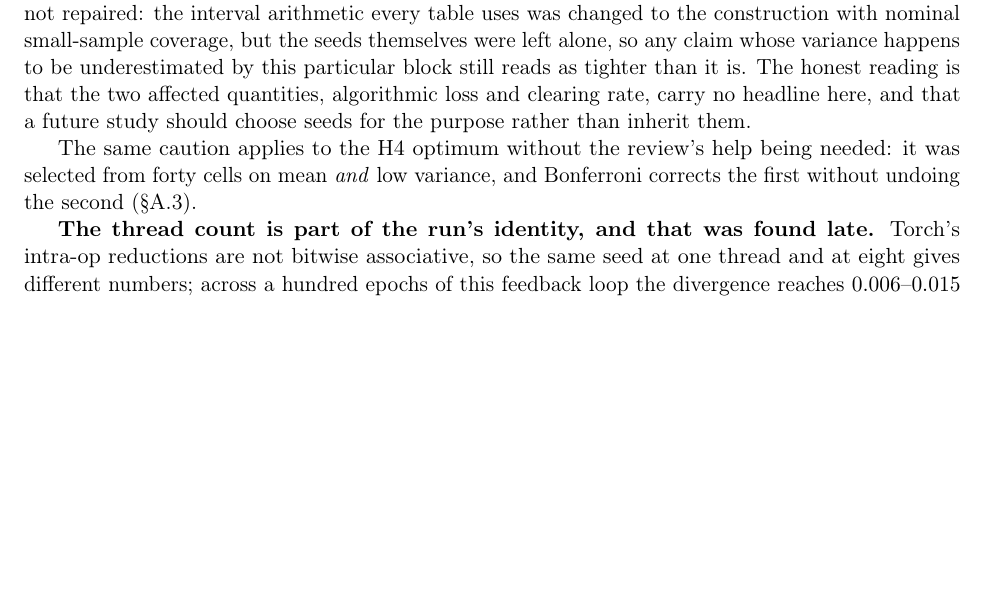
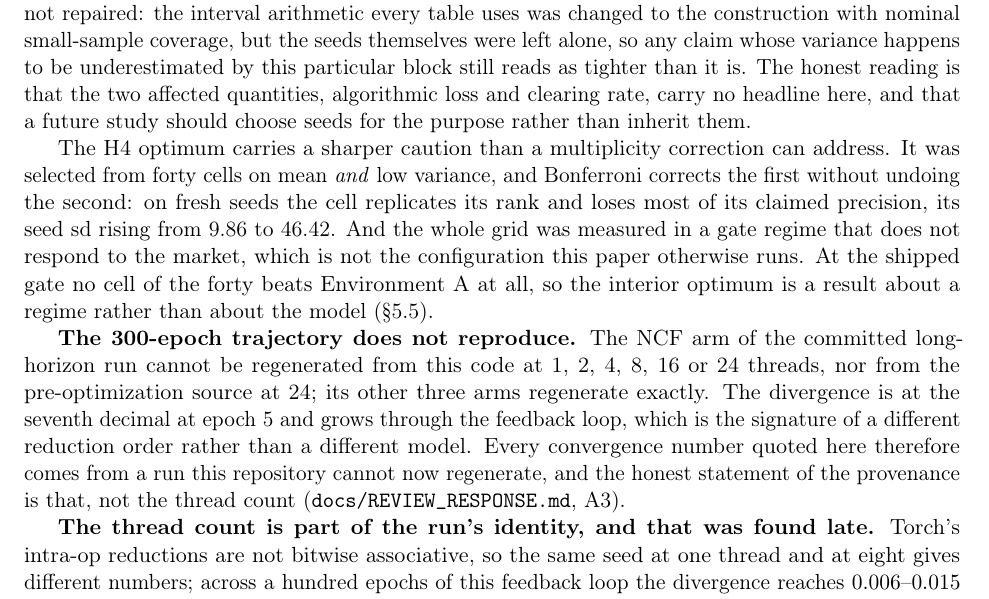
Before and after one commit to freddysccheung-067/hypergamic-matching-markets, a LaTeX paper (paper/main.tex, which reads paper/sections/limits.tex): part of page 20 of 29, cut so that both start at the same text, the shorter picture padded with empty space. Compiled offline with pdfLaTeX.

Commit message:
limits: the H4 caution and the long-horizon provenance gap
Both are stronger statements than the section carried, and both are the kind of
limitation that belongs here rather than in a footnote.

```diff
--- a/paper/sections/limits.tex
+++ b/paper/sections/limits.tex
@@ -37,10 +37,25 @@ honest reading is that the two affected quantities, algorithmic loss and clearin
 carry no headline here, and that a future study should choose
 seeds for the purpose rather than inherit them.
 
-The same caution applies to the H4 optimum without the review's help being
-needed: it was selected from forty cells on mean \emph{and} low variance, and
-Bonferroni corrects the first without undoing the second
-(\S\ref{sec:h4}).
+The H4 optimum carries a sharper caution than a multiplicity correction can
+address. It was selected from forty cells on mean \emph{and} low variance, and
+Bonferroni corrects the first without undoing the second: on fresh seeds the cell
+replicates its rank and loses most of its claimed precision, its seed sd rising
+from 9.86 to 46.42. And the whole grid was measured in a gate regime that does not
+respond to the market, which is not the configuration this paper otherwise runs.
+At the shipped gate no cell of the forty beats Environment A at all, so the
+interior optimum is a result about a regime rather than about the model
+(\S\ref{sec:h4regime}).
+
+\textbf{The 300-epoch trajectory does not reproduce.} The NCF arm of the
+committed long-horizon run cannot be regenerated from this code at 1, 2, 4, 8, 16
+or 24 threads, nor from the pre-optimization source at 24; its other three arms
+regenerate exactly. The divergence is at the seventh decimal at epoch 5 and grows
+through the feedback loop, which is the signature of a different reduction order
+rather than a different model. Every convergence number quoted here therefore
+comes from a run this repository cannot now regenerate, and the honest statement
+of the provenance is that, not the thread count
+(\texttt{docs/REVIEW\_RESPONSE.md}, A3).
 
 \textbf{The thread count is part of the run's identity, and that was found late.}
 Torch's intra-op reductions are not bitwise associative, so the same seed at one
```
